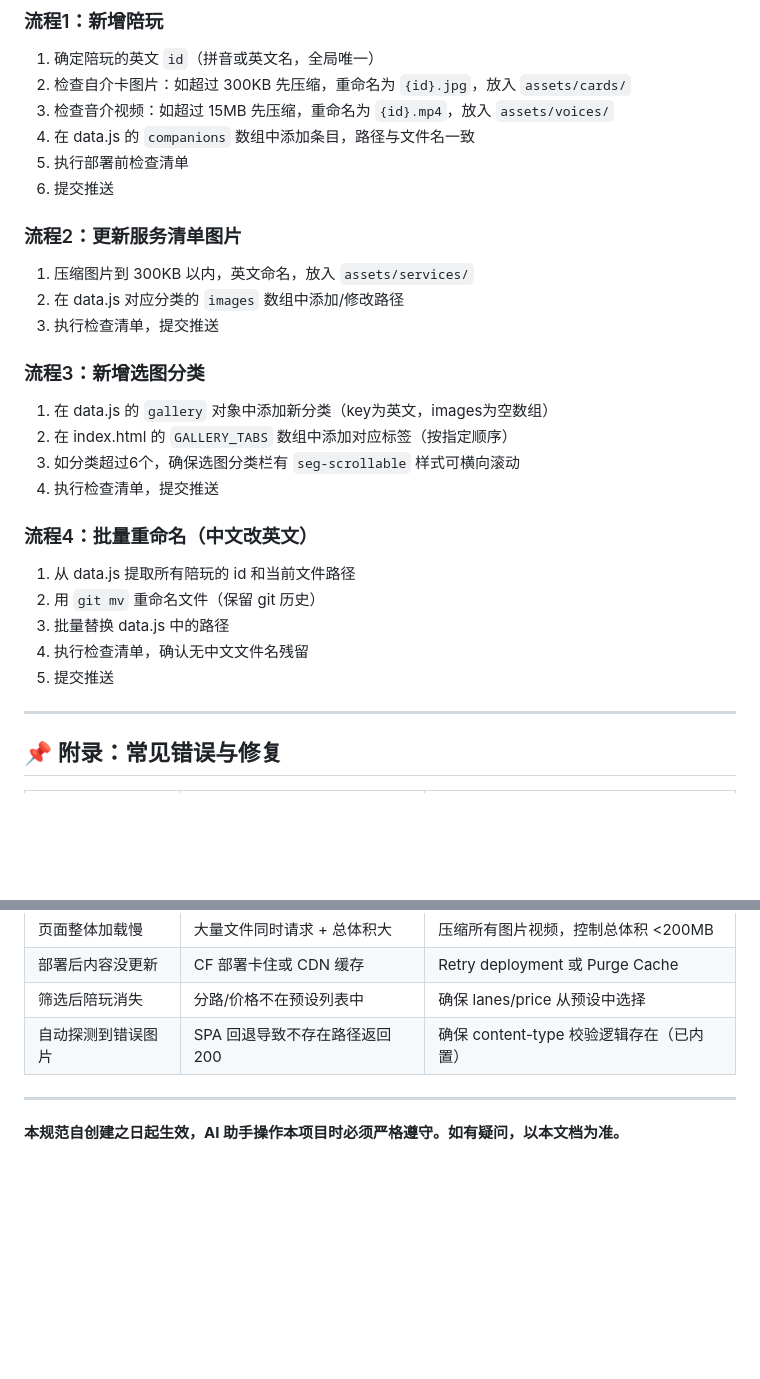
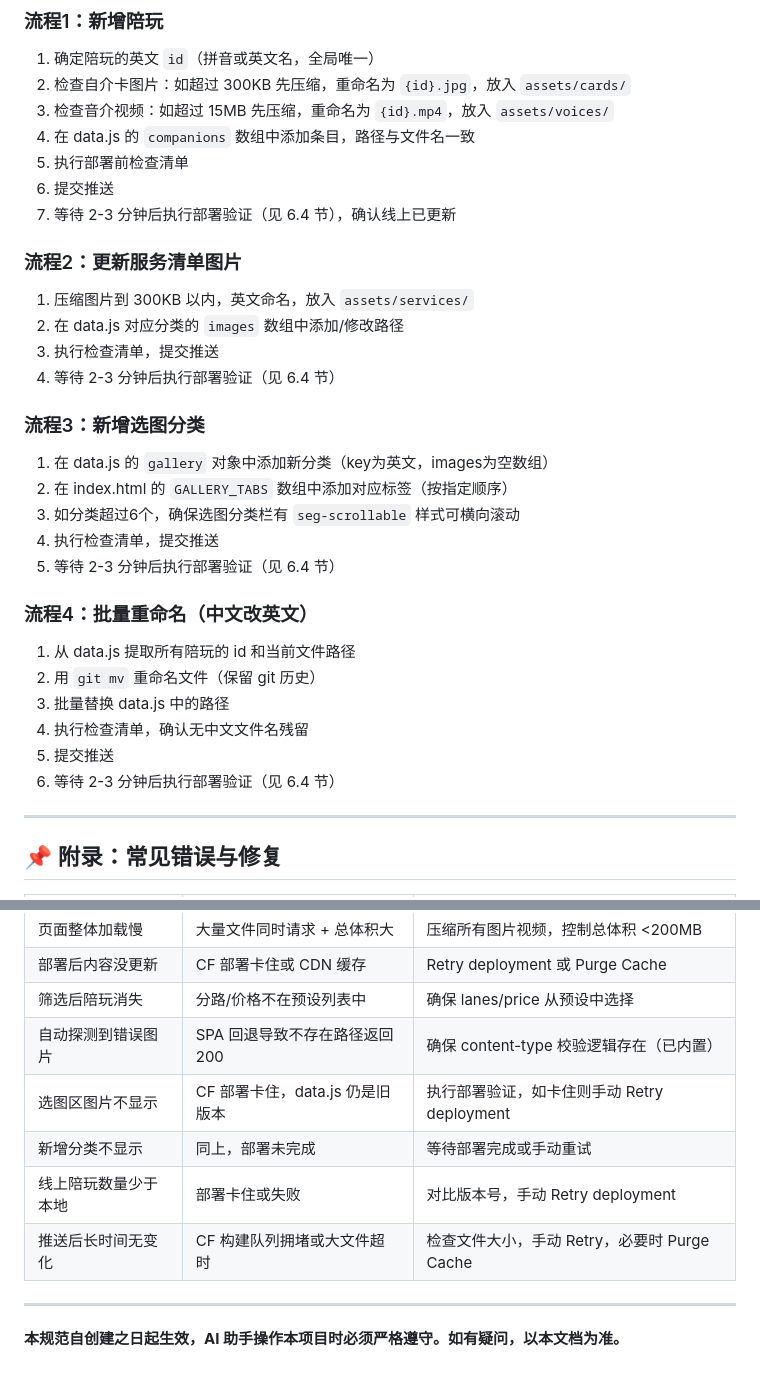
Before and after one commit to srhovo/GW-CLUB, a Markdown page: AGENT_GUIDE.md, 2 parts joined by grey strips. Drawn GitHub-style; blank space fills up the shorter version.

```diff
--- a/AGENT_GUIDE.md
+++ b/AGENT_GUIDE.md
@@ -226,17 +280,20 @@ prices: [15, 20, 25, 30, 35]
 4. 在 data.js 的 `companions` 数组中添加条目，路径与文件名一致
 5. 执行部署前检查清单
 6. 提交推送
+7. 等待 2-3 分钟后执行部署验证（见 6.4 节），确认线上已更新
 
 ### 流程2：更新服务清单图片
 1. 压缩图片到 300KB 以内，英文命名，放入 `assets/services/`
 2. 在 data.js 对应分类的 `images` 数组中添加/修改路径
 3. 执行检查清单，提交推送
+4. 等待 2-3 分钟后执行部署验证（见 6.4 节）
 
 ### 流程3：新增选图分类
 1. 在 data.js 的 `gallery` 对象中添加新分类（key为英文，images为空数组）
 2. 在 index.html 的 `GALLERY_TABS` 数组中添加对应标签（按指定顺序）
 3. 如分类超过6个，确保选图分类栏有 `seg-scrollable` 样式可横向滚动
 4. 执行检查清单，提交推送
+5. 等待 2-3 分钟后执行部署验证（见 6.4 节）
 
 ### 流程4：批量重命名（中文改英文）
 1. 从 data.js 提取所有陪玩的 id 和当前文件路径
@@ -244,6 +301,7 @@ prices: [15, 20, 25, 30, 35]
 3. 批量替换 data.js 中的路径
 4. 执行检查清单，确认无中文文件名残留
 5. 提交推送
+6. 等待 2-3 分钟后执行部署验证（见 6.4 节）
 
 ---
 
@@ -257,6 +315,10 @@ prices: [15, 20, 25, 30, 35]
 | 部署后内容没更新 | CF 部署卡住或 CDN 缓存 | Retry deployment 或 Purge Cache |
 | 筛选后陪玩消失 | 分路/价格不在预设列表中 | 确保 lanes/price 从预设中选择 |
 | 自动探测到错误图片 | SPA 回退导致不存在路径返回200 | 确保 content-type 校验逻辑存在（已内置） |
+| 选图区图片不显示 | CF 部署卡住，data.js 仍是旧版本 | 执行部署验证，如卡住则手动 Retry deployment |
+| 新增分类不显示 | 同上，部署未完成 | 等待部署完成或手动重试 |
+| 线上陪玩数量少于本地 | 部署卡住或失败 | 对比版本号，手动 Retry deployment |
+| 推送后长时间无变化 | CF 构建队列拥堵或大文件超时 | 检查文件大小，手动 Retry，必要时 Purge Cache |
 
 ---
 
```
Also changed, not shown: other parts of AGENT_GUIDE.md (+54 -0 lines).
